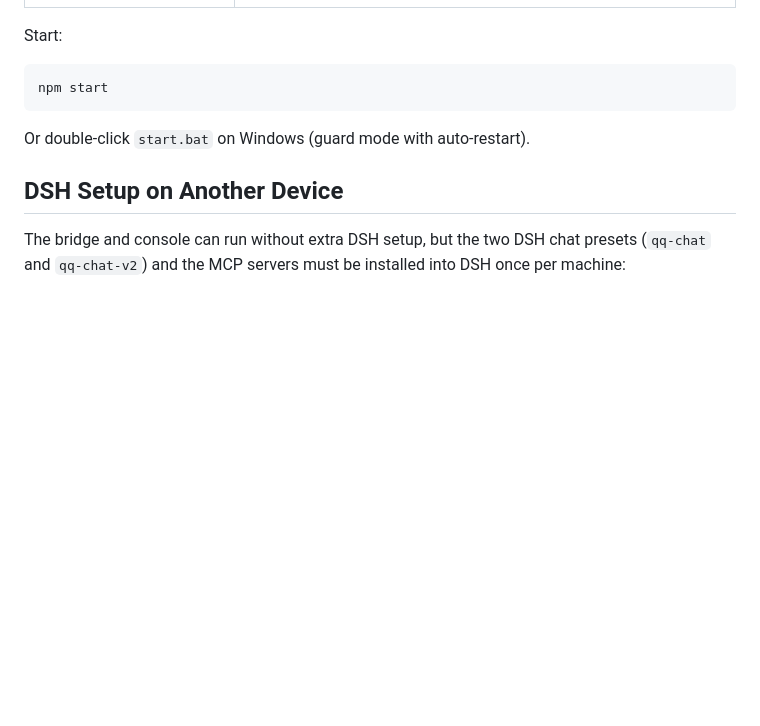
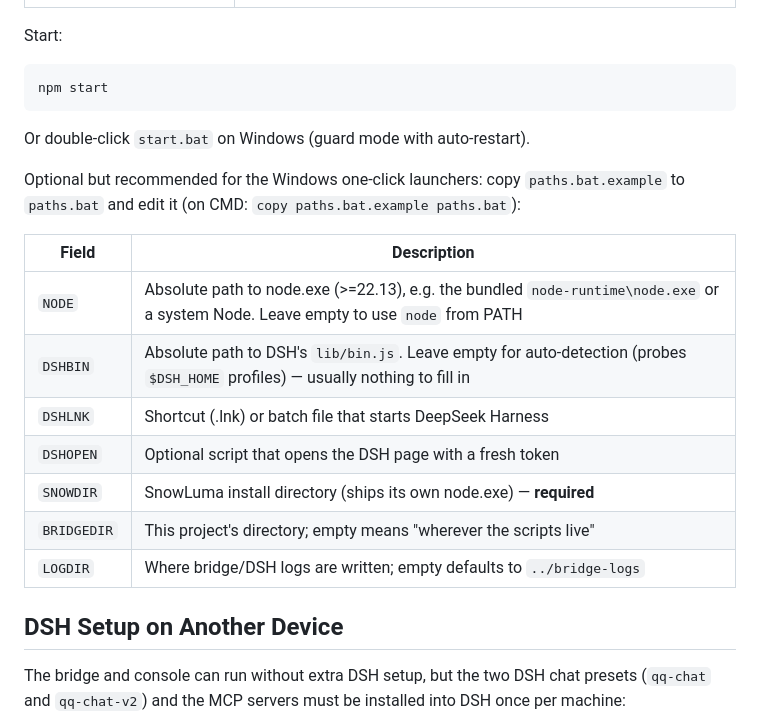
Before and after one commit to daifayan/qq-bridge, a Markdown page: README.en.md, the part around the change. GitHub-like rendering; blank space fills up the shorter version.

```diff
--- a/README.en.md
+++ b/README.en.md
@@ -73,6 +73,20 @@ npm start
 
 Or double-click `start.bat` on Windows (guard mode with auto-restart).
 
+Optional but recommended for the Windows one-click launchers: copy
+`paths.bat.example` to `paths.bat` and edit it (on CMD:
+`copy paths.bat.example paths.bat`):
+
+| Field | Description |
+| --- | --- |
+| `NODE` | Absolute path to node.exe (>=22.13), e.g. the bundled `node-runtime\node.exe` or a system Node. Leave empty to use `node` from PATH |
+| `DSHBIN` | Absolute path to DSH's `lib/bin.js`. Leave empty for auto-detection (probes `$DSH_HOME` profiles) — usually nothing to fill in |
+| `DSHLNK` | Shortcut (.lnk) or batch file that starts DeepSeek Harness |
+| `DSHOPEN` | Optional script that opens the DSH page with a fresh token |
+| `SNOWDIR` | SnowLuma install directory (ships its own node.exe) — **required** |
+| `BRIDGEDIR` | This project's directory; empty means "wherever the scripts live" |
+| `LOGDIR` | Where bridge/DSH logs are written; empty defaults to `../bridge-logs` |
+
 ## DSH Setup on Another Device
 
 The bridge and console can run without extra DSH setup, but the two DSH chat presets (`qq-chat` and `qq-chat-v2`) and the MCP servers must be installed into DSH once per machine:
```
Also changed, not shown: README.md (+14 -0 lines).
